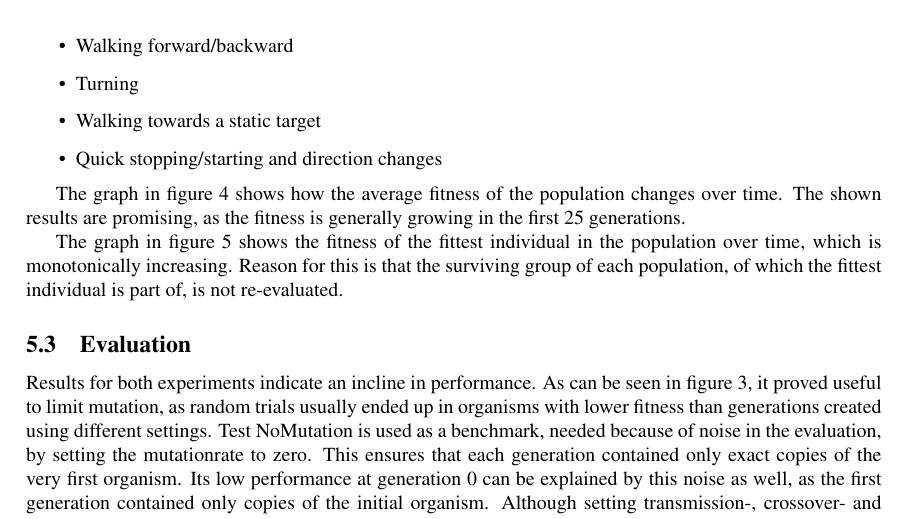
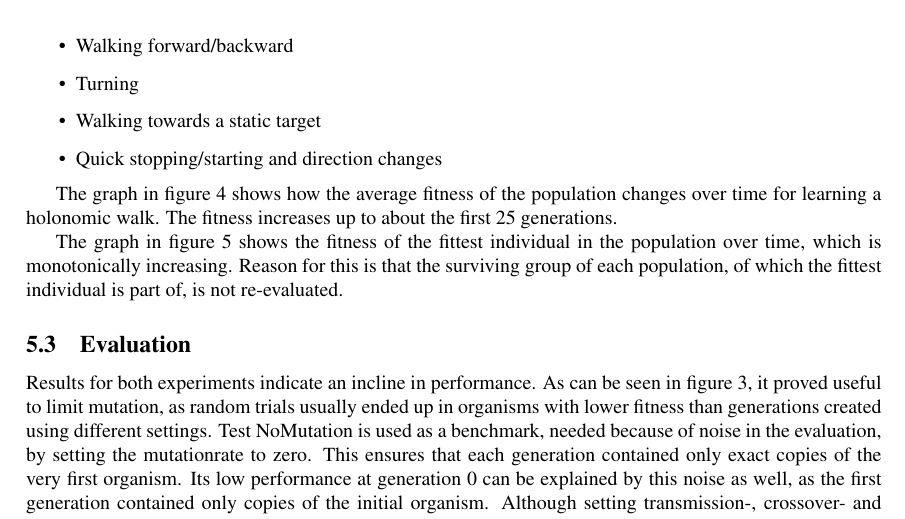
Before and after one commit to aukejw/PIST, a LaTeX paper (report.tex): part of page 6 of 8, cut so that both start at the same text. Compiled offline with pdfLaTeX.

Commit message:
Changes to old Results bit

```diff
--- a/report.tex
+++ b/report.tex
@@ -254,9 +254,14 @@ In this experiment, machine learning was applied to improve the omnidirectional
 \item Quick stopping/starting and direction changes
 \end{itemize}
 
-The graph in figure \ref{fig:avg} shows how the average fitness of the population changes over time. The shown results are promising, as the fitness is generally growing in the first 25 generations.
+The graph in figure \ref{fig:avg} shows how the average fitness of the
+population changes over time for learning a holonomic walk. The fitness
+increases up to about the first 25 generations.
 
-The graph in figure \ref{fig:max} shows the fitness of the fittest individual in the population over time, which is monotonically increasing. Reason for this is that the surviving group of each population, of which the fittest individual is part of, is not re-evaluated.
+The graph in figure \ref{fig:max} shows the fitness of the fittest individual
+in the population over time, which is monotonically increasing. Reason for this
+is that the surviving group of each population, of which the fittest individual
+is part of, is not re-evaluated.
 
 \subsection{Evaluation}
 Results for both experiments indicate an incline in performance. As can be seen in figure \ref{fig:avgforward}, it proved useful to limit mutation, as random trials usually ended up in organisms with lower fitness than generations created using different settings. Test NoMutation is used as a benchmark, needed because of noise in the evaluation, by setting the mutationrate to zero. This ensures that each generation contained only exact copies of the very first organism. Its low performance at generation 0 can be explained by this noise as well, as the first generation contained only copies of the initial organism. Although setting transmission-, crossover- and mutationrate equal resulted in nearly the same performance, setting crossover-rate relatively high resulted in higher fitness.
```
Also changed, not shown: report.tex (6 more changed lines).
